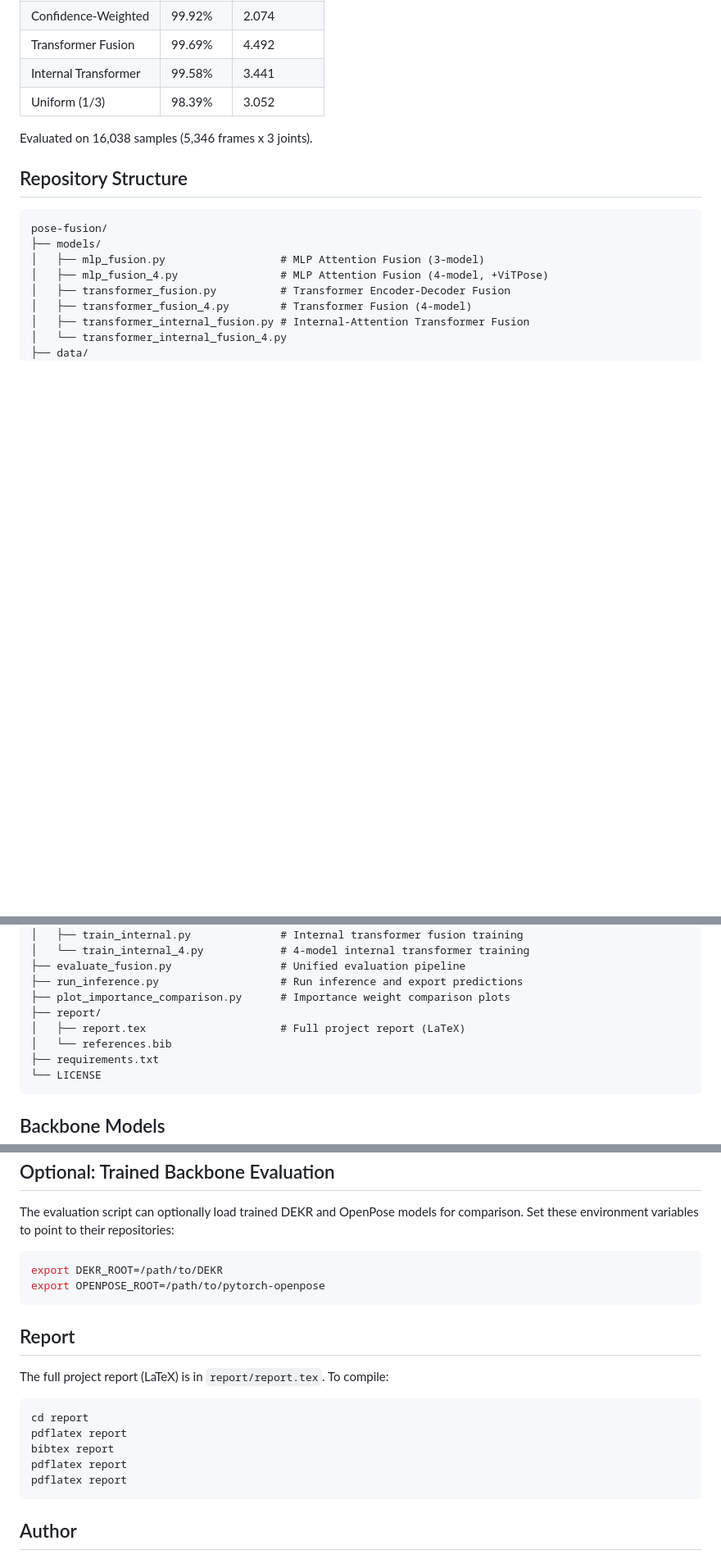
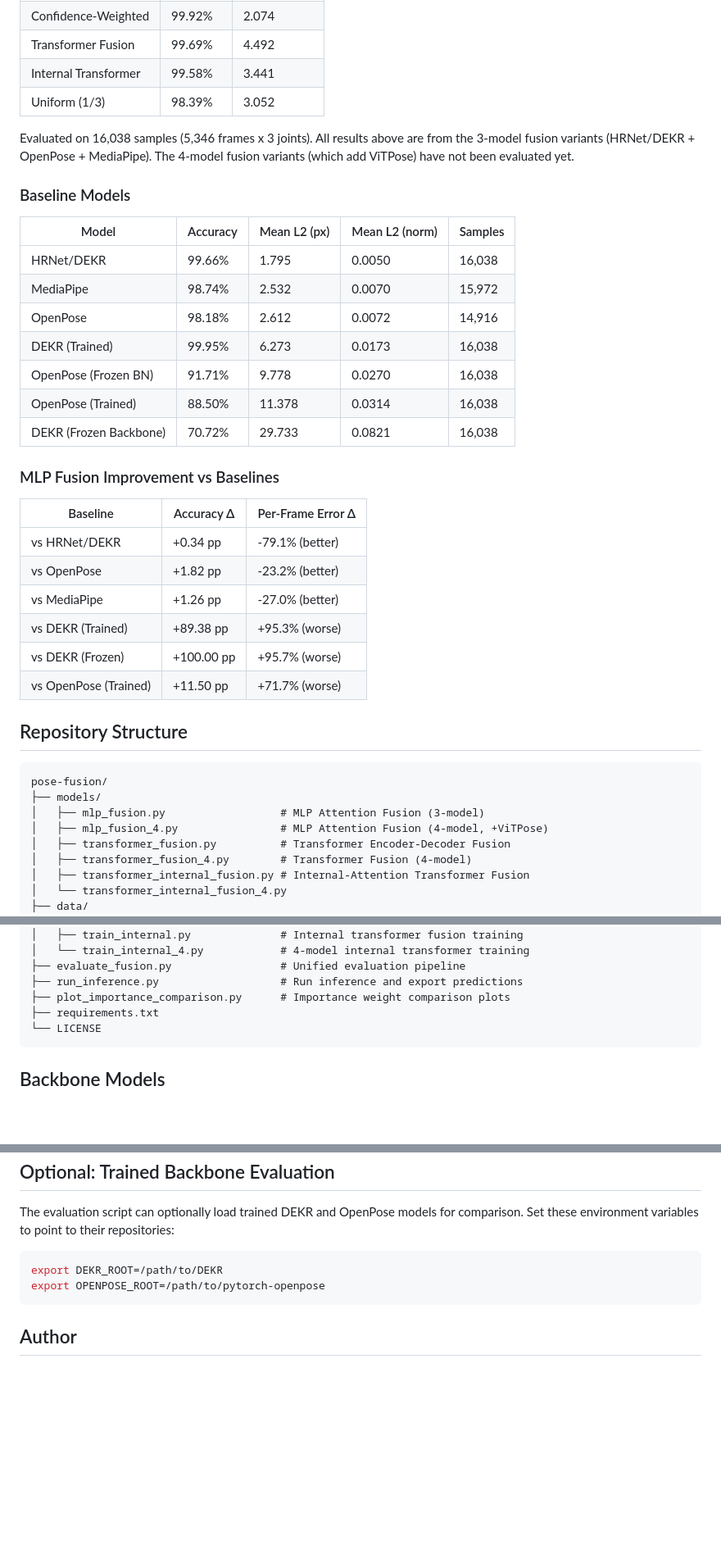
Before and after one commit to JrryChen/CV-model-fusion, a Markdown page: README.md, 3 parts joined by grey strips. Shown at 82% size. Drawn GitHub-style; blank space fills up the shorter version.

````diff
--- a/README.md
+++ b/README.md
@@ -21,7 +21,32 @@ models.
 | Internal Transformer | 99.58% | 3.441 |
 | Uniform (1/3) | 98.39% | 3.052 |
 
-Evaluated on 16,038 samples (5,346 frames x 3 joints).
+Evaluated on 16,038 samples (5,346 frames x 3 joints). All results above are
+from the 3-model fusion variants (HRNet/DEKR + OpenPose + MediaPipe). The
+4-model fusion variants (which add ViTPose) have not been evaluated yet.
+
+### Baseline Models
+
+| Model | Accuracy | Mean L2 (px) | Mean L2 (norm) | Samples |
+|---|---|---|---|---|
+| HRNet/DEKR | 99.66% | 1.795 | 0.0050 | 16,038 |
+| MediaPipe | 98.74% | 2.532 | 0.0070 | 15,972 |
+| OpenPose | 98.18% | 2.612 | 0.0072 | 14,916 |
+| DEKR (Trained) | 99.95% | 6.273 | 0.0173 | 16,038 |
+| OpenPose (Frozen BN) | 91.71% | 9.778 | 0.0270 | 16,038 |
+| OpenPose (Trained) | 88.50% | 11.378 | 0.0314 | 16,038 |
+| DEKR (Frozen Backbone) | 70.72% | 29.733 | 0.0821 | 16,038 |
+
+### MLP Fusion Improvement vs Baselines
+
+| Baseline | Accuracy Δ | Per-Frame Error Δ |
+|---|---|---|
+| vs HRNet/DEKR | +0.34 pp | -79.1% (better) |
+| vs OpenPose | +1.82 pp | -23.2% (better) |
+| vs MediaPipe | +1.26 pp | -27.0% (better) |
+| vs DEKR (Trained) | +89.38 pp | +95.3% (worse) |
+| vs DEKR (Frozen) | +100.00 pp | +95.7% (worse) |
+| vs OpenPose (Trained) | +11.50 pp | +71.7% (worse) |
 
 ## Repository Structure
 
@@ -47,9 +72,6 @@ pose-fusion/
 ├── evaluate_fusion.py                 # Unified evaluation pipeline
 ├── run_inference.py                   # Run inference and export predictions
 ├── plot_importance_comparison.py      # Importance weight comparison plots
-├── report/
-│   ├── report.tex                     # Full project report (LaTeX)
-│   └── references.bib
 ├── requirements.txt
 └── LICENSE
 ```
@@ -172,18 +194,6 @@ export DEKR_ROOT=/path/to/DEKR
 export OPENPOSE_ROOT=/path/to/pytorch-openpose
 ```
 
-## Report
-
-The full project report (LaTeX) is in `report/report.tex`. To compile:
-
-```bash
-cd report
-pdflatex report
-bibtex report
-pdflatex report
-pdflatex report
-```
-
 ## Author
 
 Jerry Chen (jzc23@pitt.edu)
````
